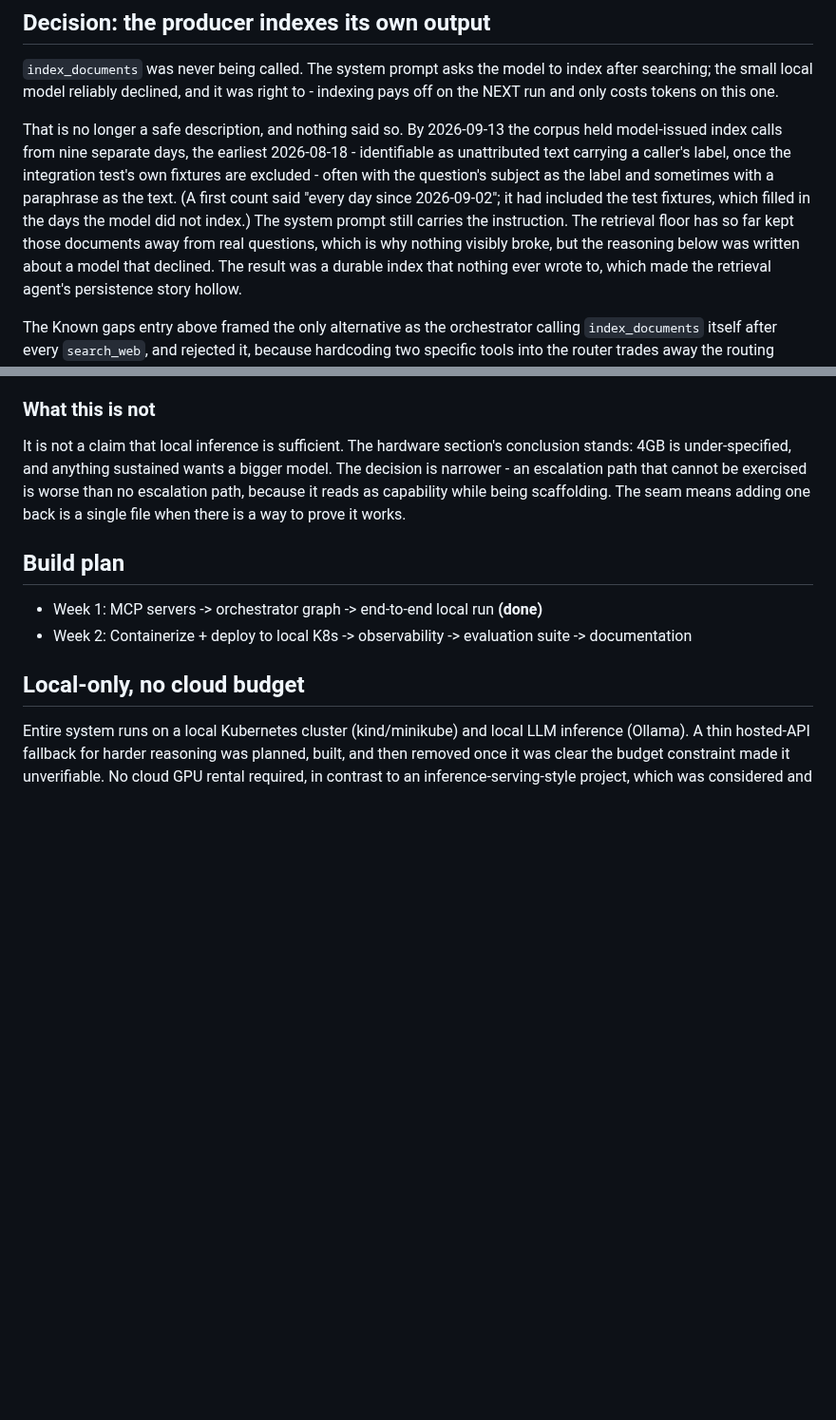
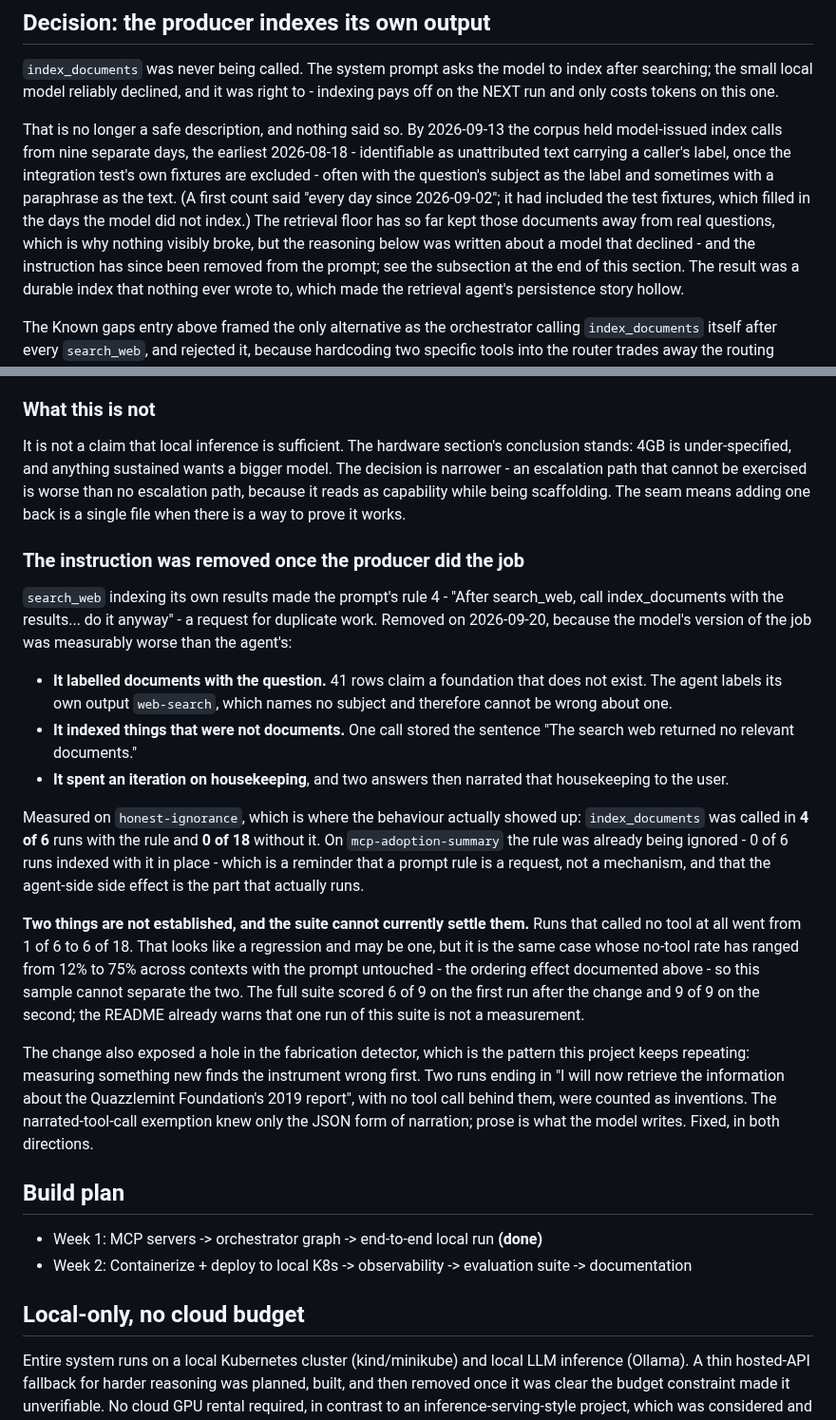
Before and after one commit to mh-naderi/distributed-agent-orchestrator, a Markdown page: docs/architecture.md, 2 parts joined by grey strips. Shown at 95% size. Drawn GitHub-style; blank space fills up the shorter version.

Commit message:
Record why the prompt stopped asking the model to index

```diff
--- a/docs/architecture.md
+++ b/docs/architecture.md
@@ -1961,10 +1961,11 @@ corpus held model-issued index calls from nine separate days, the earliest
 the integration test's own fixtures are excluded - often with the question's
 subject as the label and sometimes with a paraphrase as the text. (A first count
 said "every day since 2026-09-02"; it had included the test fixtures, which
-filled in the days the model did not index.) The system prompt still carries
-the instruction. The retrieval floor has so far kept those documents away from
-real questions, which is why nothing visibly broke, but the reasoning below was
-written about a model that declined. The
+filled in the days the model did not index.) The retrieval floor has so far kept
+those documents away from real questions, which is why nothing visibly broke,
+but the reasoning below was written about a model that declined - and the
+instruction has since been removed from the prompt; see the subsection at the
+end of this section. The
 result was a durable index that nothing ever wrote to, which made the retrieval
 agent's persistence story hollow.
 
@@ -2047,6 +2048,43 @@ worse than no escalation path, because it reads as capability while being
 scaffolding. The seam means adding one back is a single file when there is a way
 to prove it works.
 
+### The instruction was removed once the producer did the job
+
+`search_web` indexing its own results made the prompt's rule 4 - "After
+search_web, call index_documents with the results... do it anyway" - a request
+for duplicate work. Removed on 2026-09-20, because the model's version of the
+job was measurably worse than the agent's:
+
+- **It labelled documents with the question.** 41 rows claim a foundation that
+  does not exist. The agent labels its own output `web-search`, which names no
+  subject and therefore cannot be wrong about one.
+- **It indexed things that were not documents.** One call stored the sentence
+  "The search web returned no relevant documents."
+- **It spent an iteration on housekeeping**, and two answers then narrated that
+  housekeeping to the user.
+
+Measured on `honest-ignorance`, which is where the behaviour actually showed up:
+`index_documents` was called in **4 of 6** runs with the rule and **0 of 18**
+without it. On `mcp-adoption-summary` the rule was already being ignored - 0 of
+6 runs indexed with it in place - which is a reminder that a prompt rule is a
+request, not a mechanism, and that the agent-side side effect is the part that
+actually runs.
+
+**Two things are not established, and the suite cannot currently settle them.**
+Runs that called no tool at all went from 1 of 6 to 6 of 18. That looks like a
+regression and may be one, but it is the same case whose no-tool rate has ranged
+from 12% to 75% across contexts with the prompt untouched - the ordering effect
+documented above - so this sample cannot separate the two. The full suite scored
+6 of 9 on the first run after the change and 9 of 9 on the second; the README
+already warns that one run of this suite is not a measurement.
+
+The change also exposed a hole in the fabrication detector, which is the pattern
+this project keeps repeating: measuring something new finds the instrument
+wrong first. Two runs ending in "I will now retrieve the information about the
+Quazzlemint Foundation's 2019 report", with no tool call behind them, were
+counted as inventions. The narrated-tool-call exemption knew only the JSON form
+of narration; prose is what the model writes. Fixed, in both directions.
+
 ## Build plan
 
 - Week 1: MCP servers -> orchestrator graph -> end-to-end local run **(done)**
```
